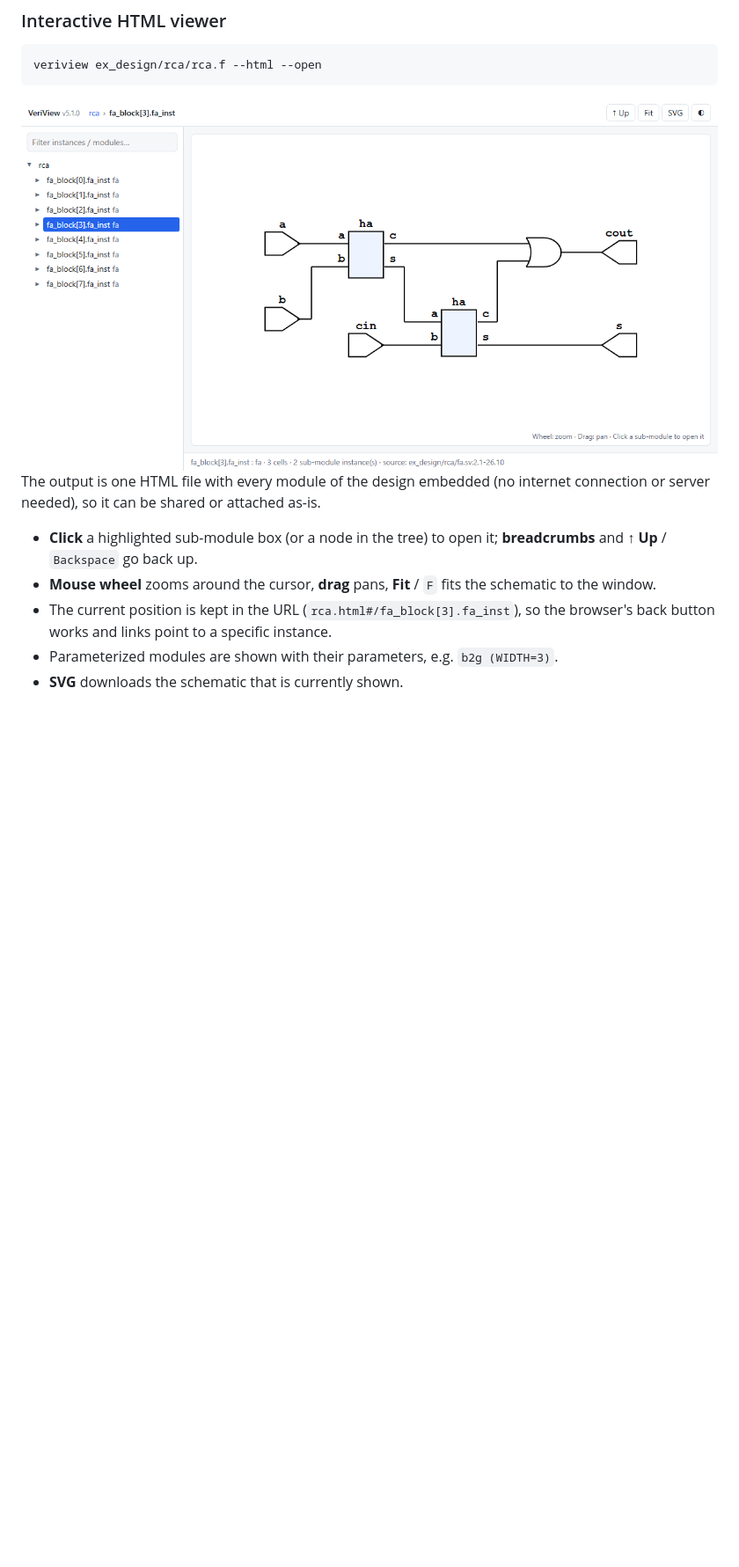
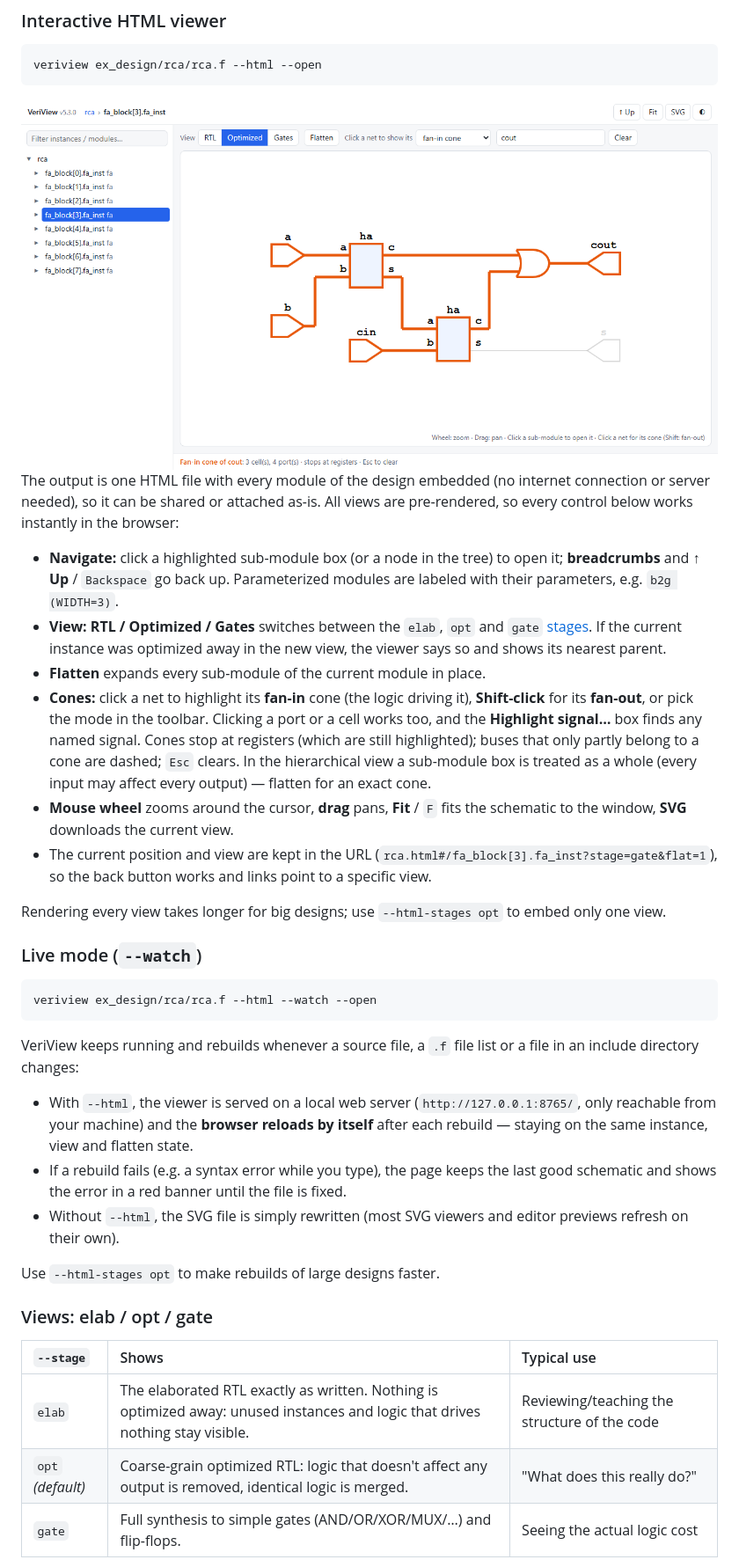
Before and after one commit to recepyazar/veriview, a Markdown page: README.md, the part around one of its changes. Shown at 88% size. Drawn GitHub-style; pictures changed too: docs/viewer.png; blank space fills up the shorter version.

````diff
--- a/README.md
+++ b/README.md
@@ -101,10 +111,36 @@ veriview ex_design/rca/rca.f --html --open
 
 <img src="./docs/viewer.png" alt="VeriView HTML viewer" width="800"/>
 
-The output is one HTML file with every module of the design embedded (no internet connection or server needed), so it can be shared or attached as-is.
+The output is one HTML file with every module of the design embedded (no internet connection or server needed), so it can be shared or attached as-is. All views are pre-rendered, so every control below works instantly in the browser:
 
-- **Click** a highlighted sub-module box (or a node in the tree) to open it; **breadcrumbs** and **↑ Up** / `Backspace` go back up.
-- **Mouse wheel** zooms around the cursor, **drag** pans, **Fit** / `F` fits the schematic to the window.
-- The current position is kept in the URL (`rca.html#/fa_block[3].fa_inst`), so the browser's back button works and links point to a specific instance.
-- Parameterized modules are shown with their parameters, e.g. `b2g (WIDTH=3)`.
-- **SVG** downloads the schematic that is currently shown.
+- **Navigate:** click a highlighted sub-module box (or a node in the tree) to open it; **breadcrumbs** and **↑ Up** / `Backspace` go back up. Parameterized modules are labeled with their parameters, e.g. `b2g (WIDTH=3)`.
+- **View: RTL / Optimized / Gates** switches between the `elab`, `opt` and `gate` [stages](#views-elab--opt--gate). If the current instance was optimized away in the new view, the viewer says so and shows its nearest parent.
+- **Flatten** expands every sub-module of the current module in place.
+- **Cones:** click a net to highlight its **fan-in** cone (the logic driving it), **Shift-click** for its **fan-out**, or pick the mode in the toolbar. Clicking a port or a cell works too, and the **Highlight signal…** box finds any named signal. Cones stop at registers (which are still highlighted); buses that only partly belong to a cone are dashed; `Esc` clears. In the hierarchical view a sub-module box is treated as a whole (every input may affect every output) — flatten for an exact cone.
+- **Mouse wheel** zooms around the cursor, **drag** pans, **Fit** / `F` fits the schematic to the window, **SVG** downloads the current view.
+- The current position and view are kept in the URL (`rca.html#/fa_block[3].fa_inst?stage=gate&flat=1`), so the back button works and links point to a specific view.
+
+Rendering every view takes longer for big designs; use `--html-stages opt` to embed only one view.
+
+### Live mode (`--watch`)
+
+```bash
+veriview ex_design/rca/rca.f --html --watch --open
+```
+
+VeriView keeps running and rebuilds whenever a source file, a `.f` file list or a file in an include directory changes:
+
+- With `--html`, the viewer is served on a local web server (`http://127.0.0.1:8765/`, only reachable from your machine) and the **browser reloads by itself** after each rebuild — staying on the same instance, view and flatten state.
+- If a rebuild fails (e.g. a syntax error while you type), the page keeps the last good schematic and shows the error in a red banner until the file is fixed.
+- Without `--html`, the SVG file is simply rewritten (most SVG viewers and editor previews refresh on their own).
+
+Use `--html-stages opt` to make rebuilds of large designs faster.
+
+### Views: elab / opt / gate
+
+| `--stage` | Shows | Typical use |
+| :--- | :--- | :--- |
+| `elab` | The elaborated RTL exactly as written. Nothing is optimized away: unused instances and logic that drives nothing stay visible. | Reviewing/teaching the structure of the code |
+| `opt` *(default)* | Coarse-grain optimized RTL: logic that doesn't affect any output is removed, identical logic is merged. | "What does this really do?" |
+| `gate` | Full synthesis to simple gates (AND/OR/XOR/MUX/…) and flip-flops. | Seeing the actual logic cost |
+
````
Also changed, not shown: other parts of README.md (+28 -1 lines), 13 other files.
